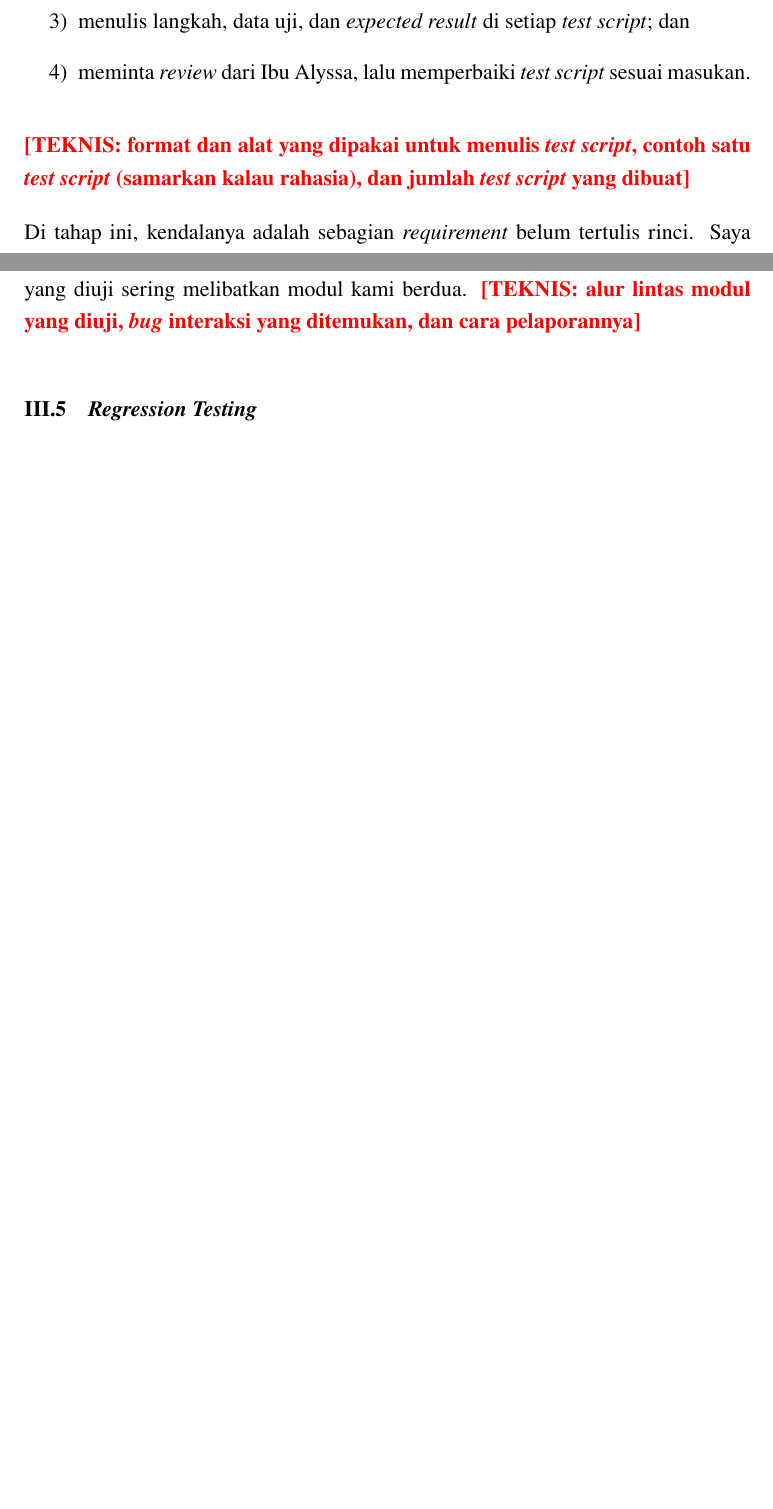
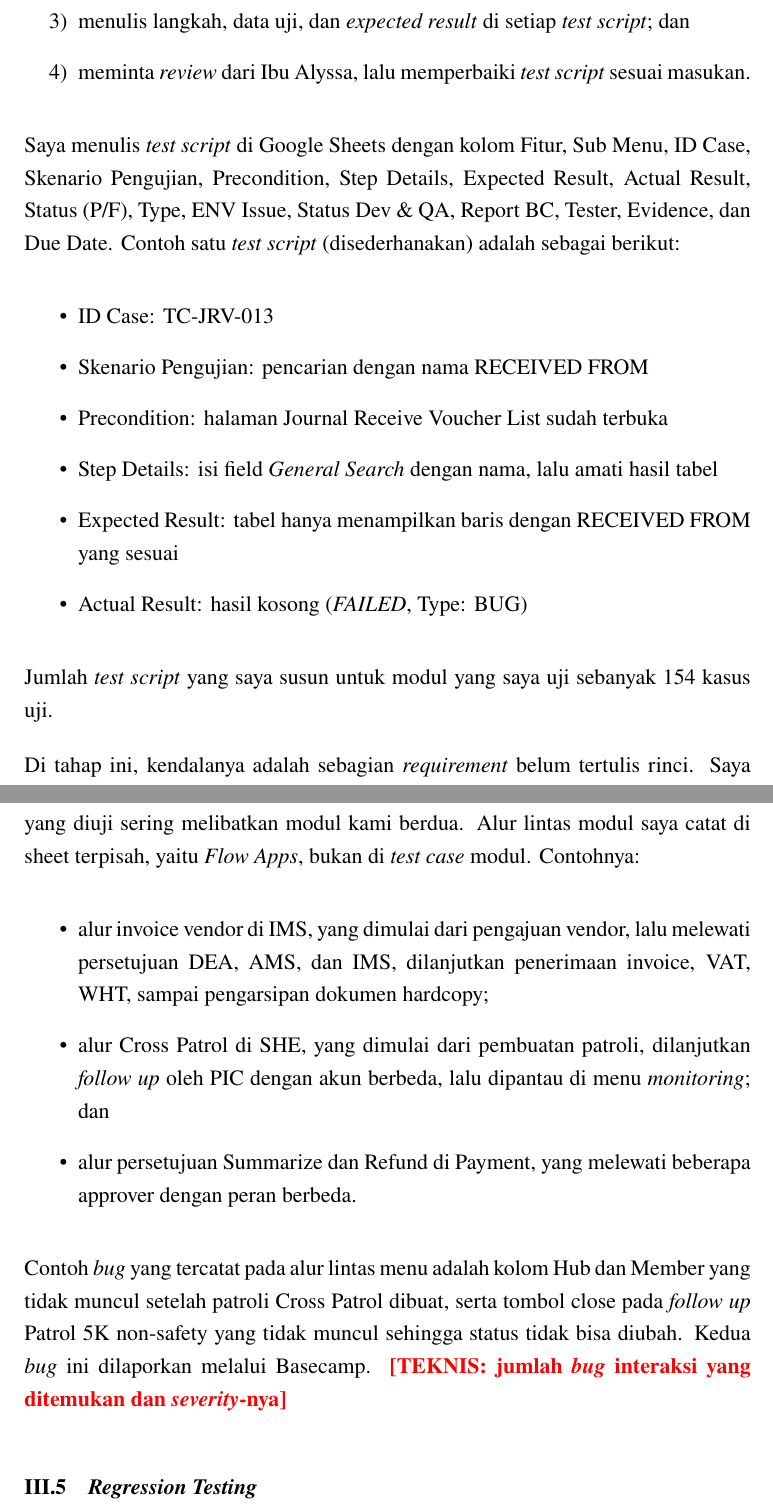
Before and after one commit to reletz/IF4090-LaporanKP, a LaTeX document (main.tex, which reads chapters/BabIII_Judul_Pekerjaan.tex): two parts of pages 18 and 19 of 31 before the commit and two parts of pages 18 and 20 of 32 after it, joined at a grey line, cut so that both start at the same text, the shorter picture padded with empty space. Compiled offline with pdfLaTeX.

Commit message:
Isi Bab III: test script, severity, dan integration testing
- Format test script (Google Sheets) dan contoh satu test case
- Jumlah test script 154 dan pembagian modul dengan rekan KP
- Definisi severity (Minor, Medium, Major, Blocker) dan peran QA/PM
- Bug tracker Basecamp
- Integration dan regression testing berdasarkan sheet Flow Apps

Co-Authored-By: Claude Haiku 5.5 <noreply@anthropic.com>

```diff
--- a/chapters/BabIII_Judul_Pekerjaan.tex
+++ b/chapters/BabIII_Judul_Pekerjaan.tex
@@ -25,7 +25,16 @@ Dua minggu pertama saya pakai untuk mengenal aplikasi Komatsu ESS, \textit{busin
 \item menulis langkah, data uji, dan \textit{expected result} di setiap \textit{test script}; dan
 \item meminta \textit{review} dari Ibu Alyssa, lalu memperbaiki \textit{test script} sesuai masukan.
 \end{enumerate}
-\TEKNIS{format dan alat yang dipakai untuk menulis \textit{test script}, contoh satu \textit{test script} (samarkan kalau rahasia), dan jumlah \textit{test script} yang dibuat}
+Saya menulis \textit{test script} di Google Sheets dengan kolom Fitur, Sub Menu, ID Case, Skenario Pengujian, Precondition, Step Details, Expected Result, Actual Result, Status (P/F), Type, ENV Issue, Status Dev \& QA, Report BC, Tester, Evidence, dan Due Date. Contoh satu \textit{test script} (disederhanakan) adalah sebagai berikut:
+\begin{itemize}
+\item ID Case: TC-JRV-013
+\item Skenario Pengujian: pencarian dengan nama RECEIVED FROM
+\item Precondition: halaman Journal Receive Voucher List sudah terbuka
+\item Step Details: isi field \textit{General Search} dengan nama, lalu amati hasil tabel
+\item Expected Result: tabel hanya menampilkan baris dengan RECEIVED FROM yang sesuai
+\item Actual Result: hasil kosong (\textit{FAILED}, Type: BUG)
+\end{itemize}
+Jumlah \textit{test script} yang saya susun untuk modul yang saya uji sebanyak 154 kasus uji.
 
 Di tahap ini, kendalanya adalah sebagian \textit{requirement} belum tertulis rinci. Saya mengatasinya dengan bertanya langsung ke anggota tim yang paham fitur tersebut, lalu mencatat jawabannya di \textit{test script}. \ISI{kendala yang benar-benar terjadi di tahap ini}
 
@@ -36,5 +52,11 @@ Modul yang diuji dibagi oleh Ibu Alyssa antara saya dan rekan KP supaya tidak tu
 
 \section{\textit{Integration Testing}}
-\textit{Integration testing} memeriksa alur yang melibatkan lebih dari satu modul, misalnya data yang dibuat di satu modul lalu dipakai di modul lain. Tahap ini dikerjakan setelah \textit{module testing}, supaya \textit{bug} di dalam modul tidak mengacaukan hasil pengujian interaksi antarmodul. Di tahap ini saya dan rekan KP bekerja bersama karena alur yang diuji sering melibatkan modul kami berdua. \TEKNIS{alur lintas modul yang diuji, \textit{bug} interaksi yang ditemukan, dan cara pelaporannya}
+\textit{Integration testing} memeriksa alur yang melibatkan lebih dari satu modul, misalnya data yang dibuat di satu modul lalu dipakai di modul lain. Tahap ini dikerjakan setelah \textit{module testing}, supaya \textit{bug} di dalam modul tidak mengacaukan hasil pengujian interaksi antarmodul. Di tahap ini saya dan rekan KP bekerja bersama karena alur yang diuji sering melibatkan modul kami berdua. Alur lintas modul saya catat di sheet terpisah, yaitu \textit{Flow Apps}, bukan di \textit{test case} modul. Contohnya:
+\begin{itemize}
+\item alur invoice vendor di IMS, yang dimulai dari pengajuan vendor, lalu melewati persetujuan DEA, AMS, dan IMS, dilanjutkan penerimaan invoice, VAT, WHT, sampai pengarsipan dokumen hardcopy;
+\item alur Cross Patrol di SHE, yang dimulai dari pembuatan patroli, dilanjutkan \textit{follow up} oleh PIC dengan akun berbeda, lalu dipantau di menu \textit{monitoring}; dan
+\item alur persetujuan Summarize dan Refund di Payment, yang melewati beberapa approver dengan peran berbeda.
+\end{itemize}
+Contoh \textit{bug} yang tercatat pada alur lintas menu adalah kolom Hub dan Member yang tidak muncul setelah patroli Cross Patrol dibuat, serta tombol close pada \textit{follow up} Patrol 5K non-safety yang tidak muncul sehingga status tidak bisa diubah. Kedua \textit{bug} ini dilaporkan melalui Basecamp. \TEKNIS{jumlah \textit{bug} interaksi yang ditemukan dan \textit{severity}-nya}
 
 \section{\textit{Regression Testing}}
```
Also changed, not shown: chapters/BabIII_Judul_Pekerjaan.tex (15 more changed lines).
